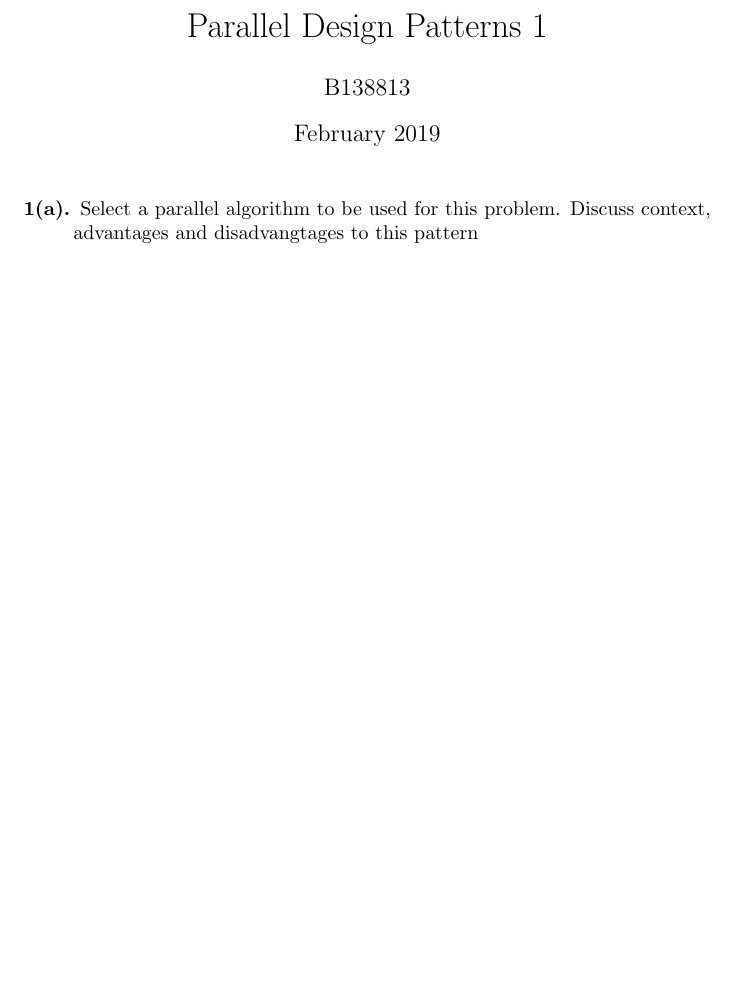
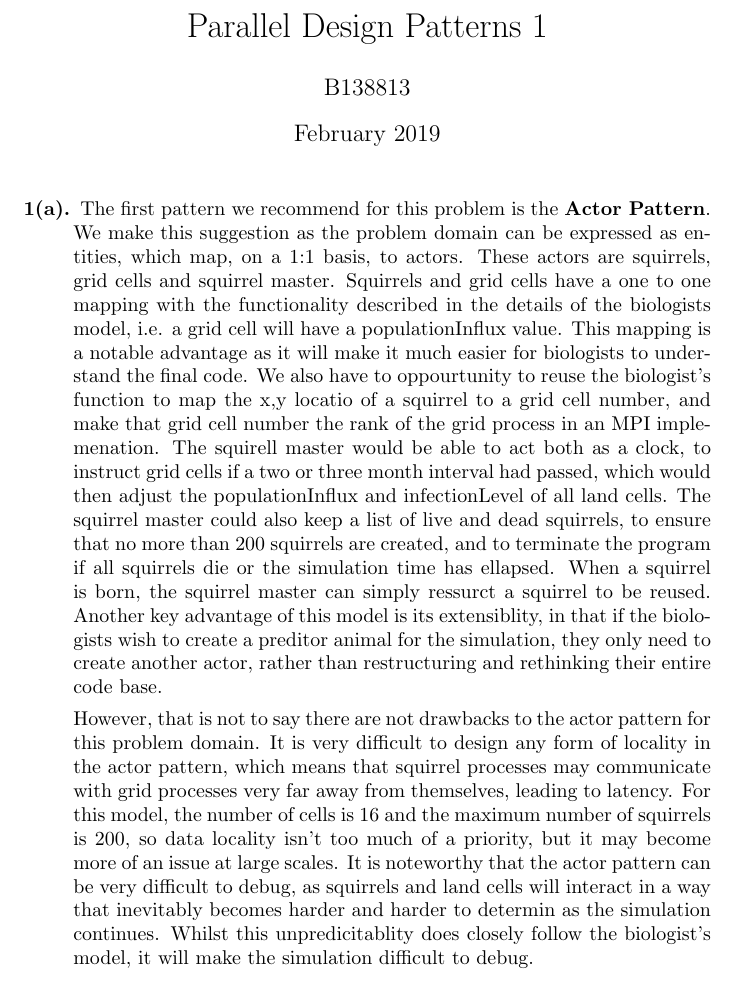
Before and after one commit to Jim-Walk/Parallel-Design-Patterns, a LaTeX document (assessment-1/doc/main.tex): part of the page, cut so that both start at the same text, the shorter picture padded with empty space. Compiled offline with pdfLaTeX.

Commit message:
half of q1a

```diff
--- a/assessment-1/doc/main.tex
+++ b/assessment-1/doc/main.tex
@@ -1,5 +1,6 @@
 \documentclass{article}
 \usepackage[utf8]{inputenc}
+\usepackage{courier}
 
 \title{Parallel Design Patterns 1}
 \author{B138813}
@@ -9,7 +10,14 @@
 
 \maketitle
 \begin{description}
-    \item [1(a).] Select a parallel algorithm to be used for this problem. Discuss context, advantages and disadvangtages to this pattern
+    \item [1(a).]
+
+    The first pattern we recommend for this problem is the \textbf{Actor Pattern}. We make this suggestion as the problem domain can be expressed as entities, which map, on a 1:1 basis, to actors. These actors are squirrels, grid cells and squirrel master. Squirrels and grid cells have a one to one mapping with the functionality described in the details of the biologists model, i.e. a grid cell will have a populationInflux value. This mapping is a notable advantage as it will make it much easier for biologists to understand the final code. We also have to oppourtunity to reuse the biologist's function to map the x,y locatio of a squirrel to a grid cell number, and make that grid cell number the rank of the grid process in an MPI implemenation. The squirell master would be able to act both as a clock, to instruct grid cells if a two or three month interval had passed, which would then adjust the populationInflux and infectionLevel of all land cells. The squirrel master could also keep a list of live and dead squirrels, to ensure that no more than 200 squirrels are created, and to terminate the program if all squirrels die or the simulation time has ellapsed. When a squirrel is born, the squirrel master can simply ressurct a squirrel to be reused. Another key advantage of this model is its extensiblity, in that if the biologists wish to create a preditor animal for the simulation, they only need to create another actor, rather than restructuring and rethinking their entire code base.
+
+    However, that is not to say there are not drawbacks to the actor pattern for this problem domain. It is very difficult to design any form of locality in the actor pattern, which means that squirrel processes may communicate with grid processes very far away from themselves, leading to latency. For this model, the number of cells is 16 and the maximum number of squirrels is 200, so data locality isn't too much of a priority, but it may become more of an issue at large scales. It is noteworthy that the actor pattern can be very difficult to debug, as squirrels and land cells will interact in a way that inevitably becomes harder and harder to determin as the simulation continues. Whilst this unpredicitablity does closely follow the biologist's model, it will make the simulation difficult to debug.
+
+
+
 \end{description}
 
 \end{document}
```
Also changed, not shown: assessment-1/doc/main.pdf, 2 other files.
